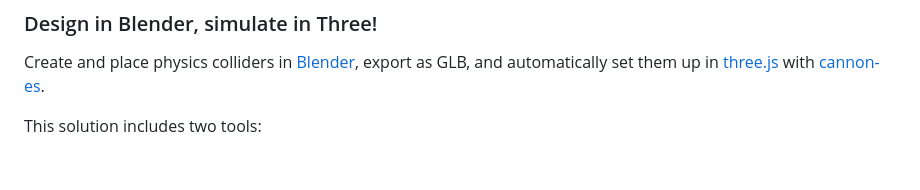
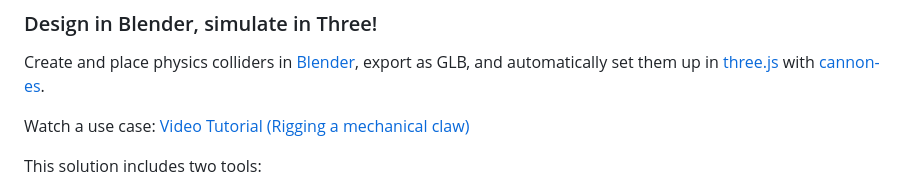
Before and after one commit to bandinopla/threejs-cannones-rigger, a Markdown page: readme.md, the part around the change. GitHub-like rendering; blank space fills up the shorter version.

Commit message:
add link to video

```diff
--- a/readme.md
+++ b/readme.md
@@ -4,6 +4,8 @@
 ### Design in Blender, simulate in Three!
 
 Create and place physics colliders in [Blender](http://blender.org/), export as GLB, and automatically set them up in [three.js](https://threejs.org/) with [cannon-es](https://github.com/pmndrs/cannon-es).
+
+Watch a use case: [Video Tutorial (Rigging a mechanical claw)](https://youtu.be/RtO2KUH9Vig)
 
 This solution includes two tools:
 
```
